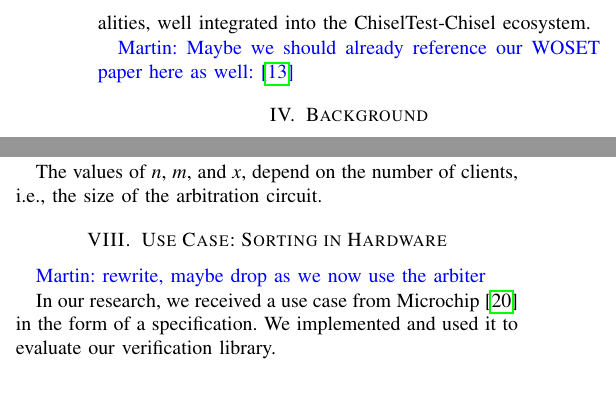
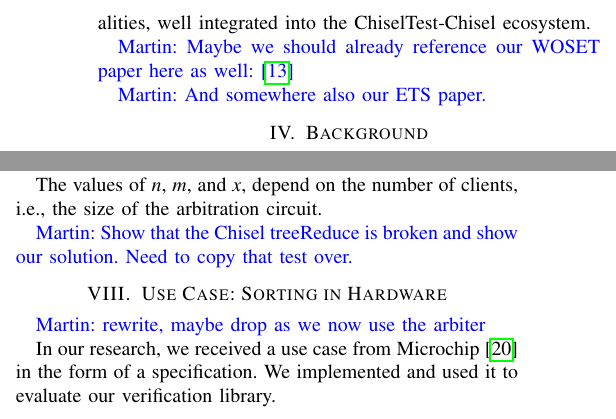
Before and after one commit to chiselverify/documentation, a LaTeX paper (chisel-verify/chisel-verify-jnl.tex): two parts of the columns of pages 3 and 6 of 8, joined at a grey line, cut so that both start at the same text, the shorter picture padded with empty space. Compiled offline with pdfLaTeX.

Commit message:
jnl: add notes

```diff
--- a/chisel-verify/chisel-verify-jnl.tex
+++ b/chisel-verify/chisel-verify-jnl.tex
@@ -254,6 +254,8 @@ The \texttt{chisel3.formal} package has also been extended in \texttt{kiwi-forma
 As far as we know, ChiselVerify is the only verification framework allowing for the easy use of verification functionalities, well integrated into the ChiselTest-Chisel ecosystem.
 
 \martin{Maybe we should already reference our WOSET paper here as well: \cite{verify:fuzzing:2021}}
+
+\martin{And somewhere also our ETS paper.}
 
 \section{Background}
 \label{sec:background}
@@ -542,6 +544,8 @@ To test the arbiter, we specify properties that result in a verification plan:
 The values of $n$, $m$, and $x$, depend on the number of clients, i.e., the size of the arbitration
 circuit.
 
+\martin{Show that the Chisel treeReduce is broken and show our solution. Need to copy that test
+over.}
 
 
 
```
